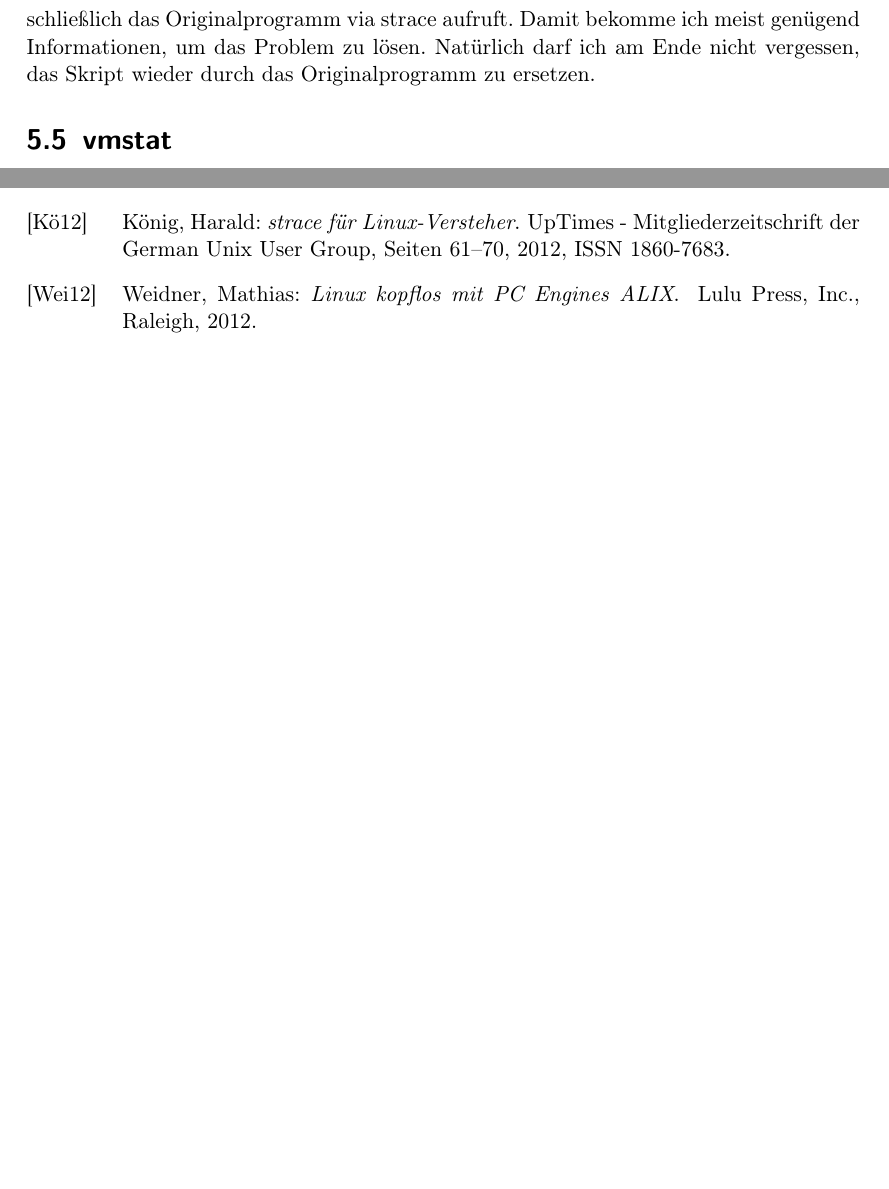
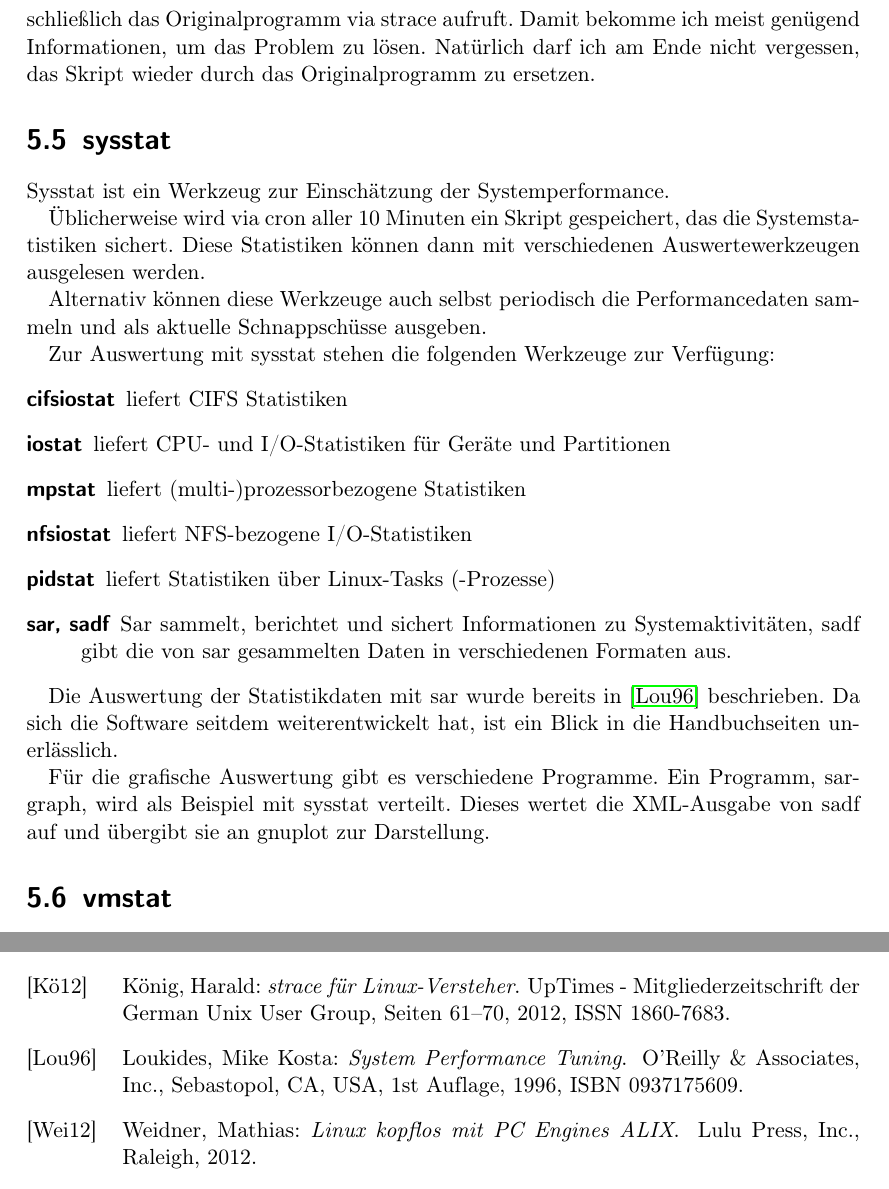
Before and after one commit to matwei-books/troubleshoot-linux, a LaTeX document (troubleshoot-linux.tex, which reads tl-lokal-werkzeuge.tex): two parts of pages 21 and 38 of 38 before the commit and two parts of pages 21 and 39 of 39 after it, joined at a grey line, cut so that both start at the same text, the shorter picture padded with empty space. Compiled offline with pdfLaTeX.

Commit message:
Abschnitt über sysstat bei lokalen Werkzeugen

```diff
--- a/tl-lokal-werkzeuge.tex
+++ b/tl-lokal-werkzeuge.tex
@@ -427,6 +427,42 @@ fuser -k -m /media/cdrom
   \end{notes}
 
 \end{normaltext}
+\section{sysstat}
+\label{sec:lokal-werkzeuge-sysstat}
+
+\begin{abstractsec}
+  Sysstat ist ein Werkzeug zur Einschätzung der Systemperformance.
+\end{abstractsec}
+\begin{normaltext}
+  Sysstat ist ein Werkzeug zur Einschätzung der Systemperformance.
+
+  Üblicherweise wird via cron aller 10 Minuten ein Skript gespeichert, das die
+  Systemstatistiken sichert. Diese Statistiken können dann mit verschiedenen
+  Auswertewerkzeugen ausgelesen werden.
+
+  Alternativ können diese Werkzeuge auch selbst periodisch die
+  Performancedaten sammeln und als aktuelle Schnappschüsse ausgeben.
+
+  Zur Auswertung mit sysstat stehen die folgenden Werkzeuge zur Verfügung:
+  \begin{description}
+    \item[cifsiostat] liefert CIFS Statistiken
+    \item[iostat] liefert CPU- und I/O-Statistiken für Geräte und Partitionen
+    \item[mpstat] liefert (multi-)prozessorbezogene Statistiken
+    \item[nfsiostat] liefert NFS-bezogene I/O-Statistiken
+    \item[pidstat] liefert Statistiken über Linux-Tasks (-Prozesse)
+    \item[sar, sadf] Sar sammelt, berichtet und sichert Informationen zu
+      Systemaktivitäten, sadf gibt die von sar gesammelten Daten in
+      verschiedenen Formaten aus.
+  \end{description}
+
+  Die Auswertung der Statistikdaten mit sar wurde bereits in
+  \cite{Loukides:1996:SPT:547780} beschrieben. Da sich die Software seitdem
+  weiterentwickelt hat, ist ein Blick in die Handbuchseiten unerlässlich.
+
+  Für die grafische Auswertung gibt es verschiedene Programme. Ein
+  Programm, sargraph, wird als Beispiel mit sysstat verteilt. Dieses wertet
+  die XML-Ausgabe von sadf auf und übergibt sie an gnuplot zur Darstellung.
+\end{normaltext}
 
 \section{vmstat}
 \label{sec:lokal-werkzeuge-vmstat}
```
Also changed, not shown: literatur.bib (+12 -0 lines), 1 other file.
